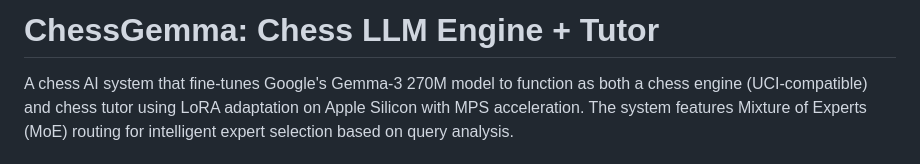
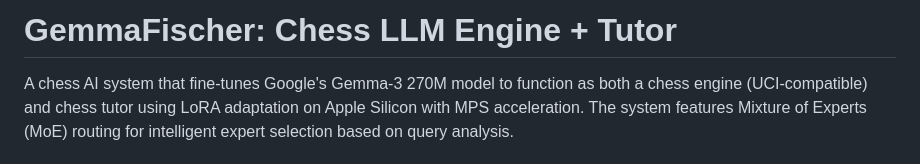
Before and after one commit to lukifer23/GemmaFischer, a Markdown page: README.md, the part around the change. Rendered like a GitHub page.

Commit message:
Rename project in README.md
Updated project name from ChessGemma to GemmaFischer in README.

```diff
--- a/README.md
+++ b/README.md
@@ -1,4 +1,4 @@
-# ChessGemma: Chess LLM Engine + Tutor
+# GemmaFischer: Chess LLM Engine + Tutor
 
 A chess AI system that fine-tunes Google's Gemma-3 270M model to function as both a chess engine (UCI-compatible) and chess tutor using LoRA adaptation on Apple Silicon with MPS acceleration. The system features Mixture of Experts (MoE) routing for intelligent expert selection based on query analysis.
 
```
